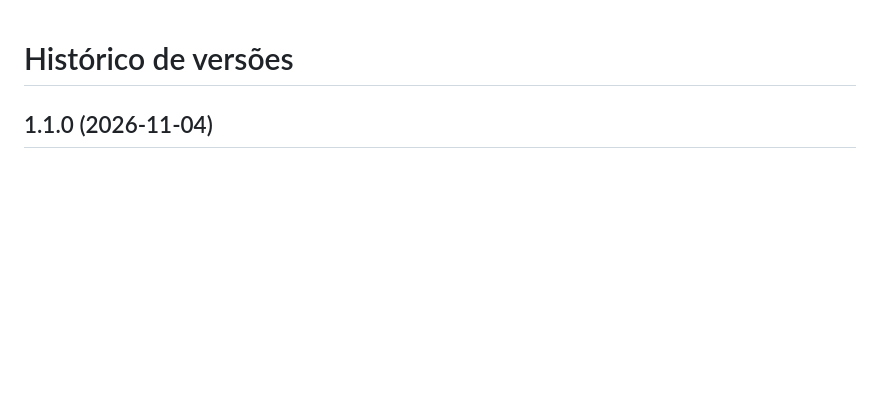
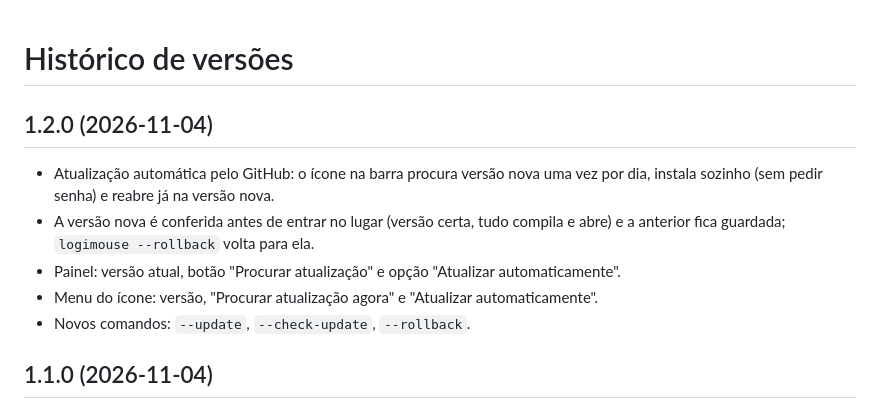
Before and after one commit to felipecscontanova-glitch/logimouse, a Markdown page: CHANGELOG.md, the part around the change. Rendered like a GitHub page; blank space fills up the shorter version.

```diff
--- a/CHANGELOG.md
+++ b/CHANGELOG.md
@@ -1,4 +1,14 @@
 # Histórico de versões
+
+## 1.2.0 (2026-11-04)
+
+- Atualização automática pelo GitHub: o ícone na barra procura versão nova uma vez por dia,
+  instala sozinho (sem pedir senha) e reabre já na versão nova.
+- A versão nova é conferida antes de entrar no lugar (versão certa, tudo compila e abre) e a
+  anterior fica guardada; `logimouse --rollback` volta para ela.
+- Painel: versão atual, botão "Procurar atualização" e opção "Atualizar automaticamente".
+- Menu do ícone: versão, "Procurar atualização agora" e "Atualizar automaticamente".
+- Novos comandos: `--update`, `--check-update`, `--rollback`.
 
 ## 1.1.0 (2026-11-04)
 
```
Also changed, not shown: README.md (+37 -3 lines), docs/painel-roda-e-app.png, docs/painel.png, 9 other files.
